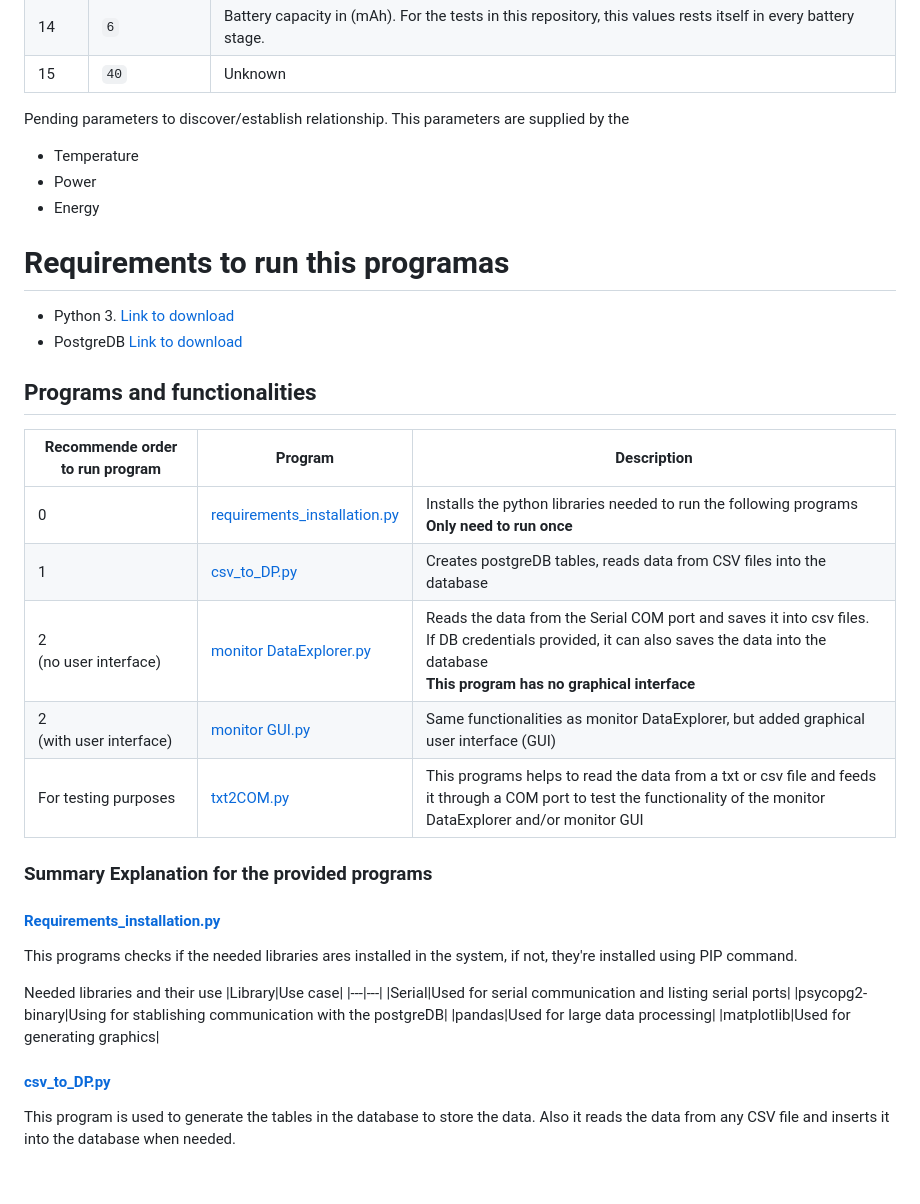
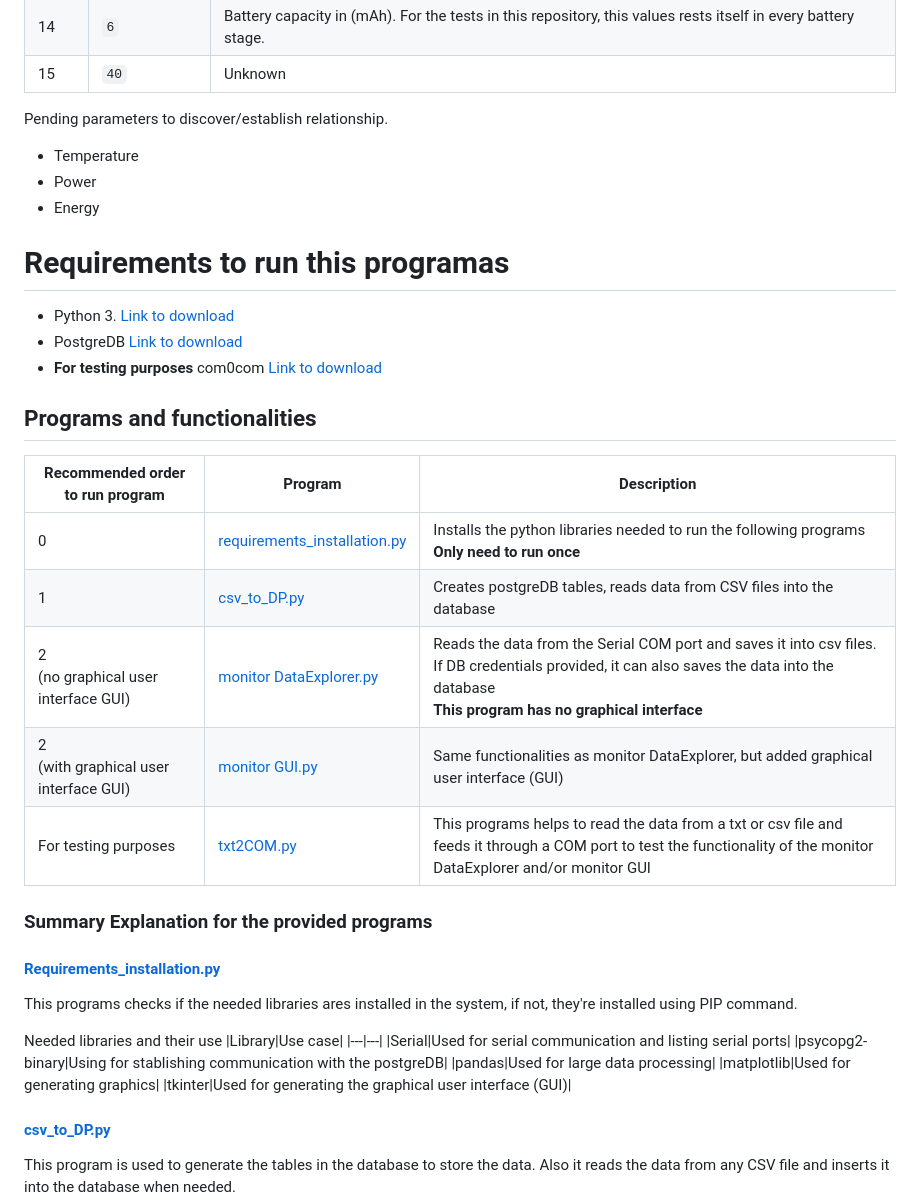
Before and after one commit to kelvinutp/prof.Vanessa, a Markdown page: monitor_Icharger/readme.md, the part around one of its changes. Drawn GitHub-style; blank space fills up the shorter version.

```diff
--- a/monitor_Icharger/readme.md
+++ b/monitor_Icharger/readme.md
@@ -33,7 +33,7 @@ Sample data can be viewed from [this file](./test_data/data.csv)
 |14|`6`|Battery capacity in (mAh). For the tests in this repository, this values rests itself in every battery stage.
 |15|`40`|Unknown|
 
-Pending parameters to discover/establish relationship. This parameters are supplied by the
+Pending parameters to discover/establish relationship.
 - Temperature
 - Power
 - Energy
@@ -41,15 +41,16 @@ Pending parameters to discover/establish relationship. This parameters are suppl
 # Requirements to run this programas
 - Python 3. [Link to download](https://www.python.org/downloads/)
 - PostgreDB [Link to download](https://www.postgresql.org/download/windows/)
+- **For testing purposes** com0com [Link to download](https://sourceforge.net/projects/com0com/)
 
 ## Programs and functionalities
 
-|Recommende order to run program|Program|Description|
+|Recommended order to run program|Program|Description|
 |---|---|---|
 |0|[requirements_installation.py](./requirements_installation.py)|Installs the python libraries needed to run the following programs<br>**Only need to run once**|
 |1|[csv_to_DP.py](./csv_to_DP.py)|Creates postgreDB tables, reads data from CSV files into the database|
-|2 <br>(no user interface)|[monitor DataExplorer.py](./monitor%20DataExplorer.py)|Reads the data from the Serial COM port and saves it into csv files. If DB credentials provided, it can also saves the data into the database <br>**This program has no graphical interface**|
-|2 <br> (with user interface)|[monitor GUI.py](./monitor%20GUI.py)|Same functionalities as monitor DataExplorer, but added graphical user interface (GUI)|
+|2 <br>(no graphical user interface GUI)|[monitor DataExplorer.py](./monitor%20DataExplorer.py)|Reads the data from the Serial COM port and saves it into csv files. If DB credentials provided, it can also saves the data into the database <br>**This program has no graphical interface**|
+|2 <br> (with graphical user interface GUI)|[monitor GUI.py](./monitor%20GUI.py)|Same functionalities as monitor DataExplorer, but added graphical user interface (GUI)|
 |For testing purposes|[txt2COM.py](./txt2COM.py)|This programs helps to read the data from a txt or csv file and feeds it through a COM port to test the functionality of the monitor DataExplorer and/or monitor GUI
 
 ### Summary Explanation for the provided programs
@@ -64,6 +65,7 @@ Needed libraries and their use
 |psycopg2-binary|Using for stablishing communication with the postgreDB|
 |pandas|Used for large data processing|
 |matplotlib|Used for generating graphics|
+|tkinter|Used for generating the graphical user interface (GUI)|
 
 #### [csv_to_DP.py](./csv_to_DP.py)
 This program is used to generate the tables in the database to store the data. Also it reads the data from any CSV file and inserts it into the database when needed.
```
Also changed, not shown: other parts of monitor_Icharger/readme.md (+18 -4 lines).
